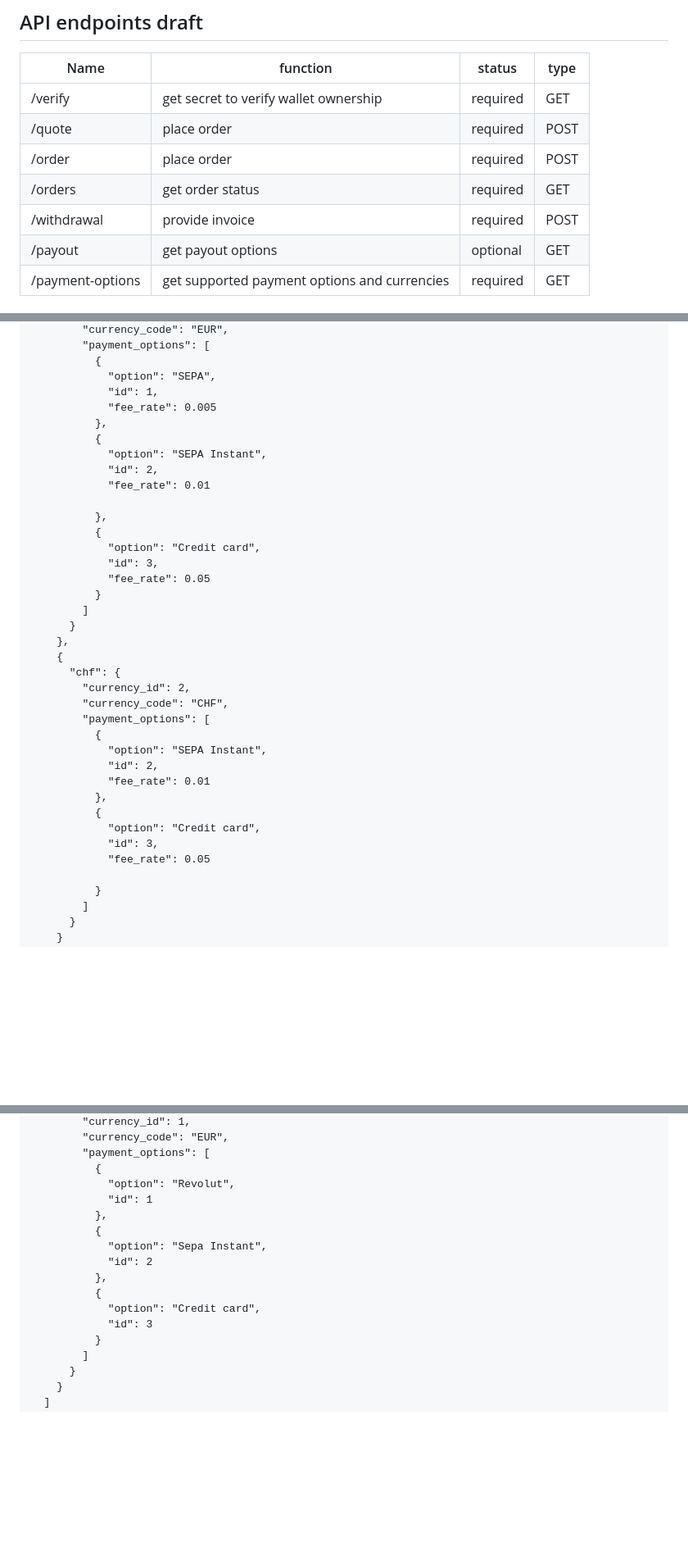
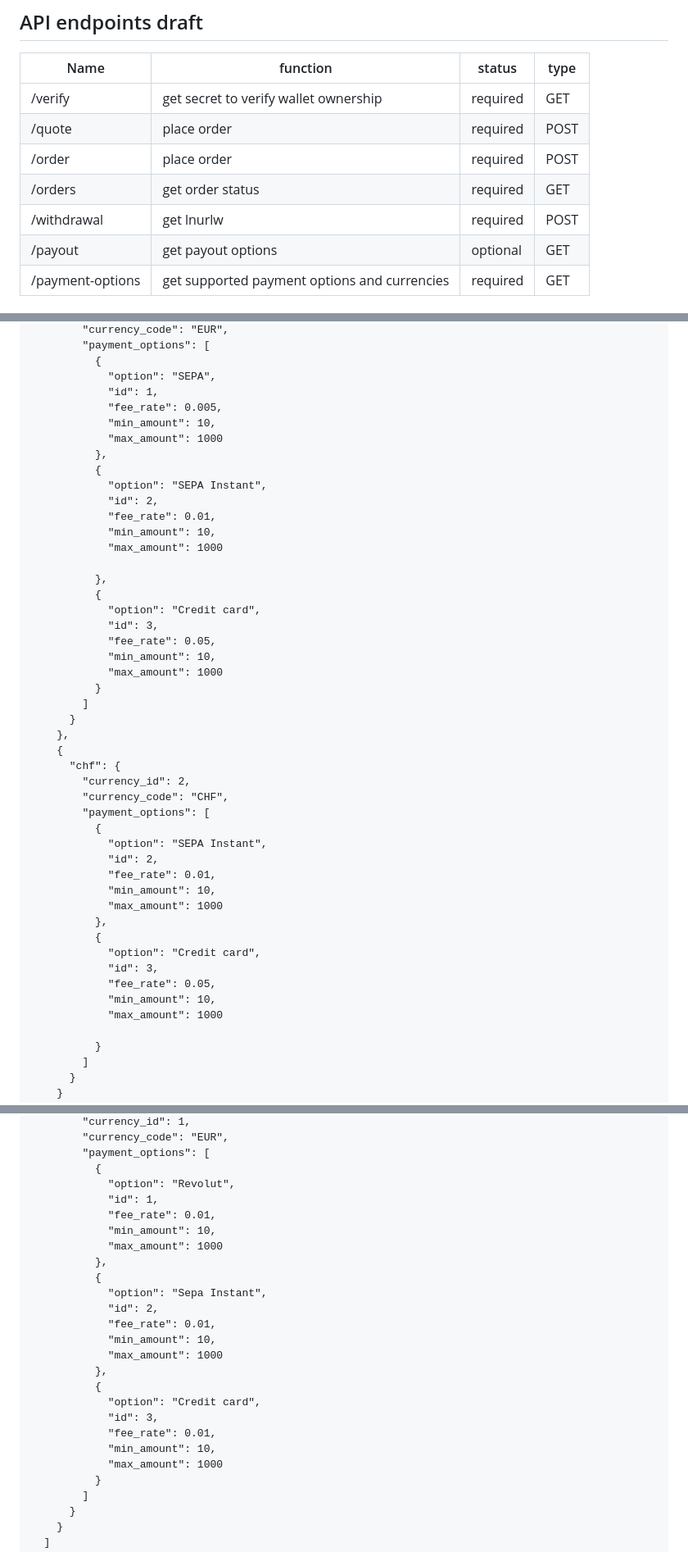
Before and after one commit to breez/fiatlink, a Markdown page: FLS01/README.md, 3 parts joined by grey strips. Shown: that part at 82% size. Drawn GitHub-style; blank space fills up the shorter version.

```diff
--- a/FLS01/README.md
+++ b/FLS01/README.md
@@ -62,7 +62,7 @@ Alternative options:
 | /quote         | place order                                     | required | POST |
 | /order         | place order                                     | required | POST |
 | /orders        | get order status                                | required | GET  |
-| /withdrawal    | provide invoice                                 |required  | POST |
+| /withdrawal    | get lnurlw                                      |required  | POST |
 | /payout        | get payout options                              | optional | GET  |
 | /payment-options | get supported payment options  and currencies | required | GET  |
 
@@ -174,18 +239,24 @@ If no currency_code is specified in request:
           {
             "option": "SEPA",
             "id": 1,
-            "fee_rate": 0.005
+            "fee_rate": 0.005,
+            "min_amount": 10,
+            "max_amount": 1000
           },
           {
             "option": "SEPA Instant",
             "id": 2,
-            "fee_rate": 0.01
+            "fee_rate": 0.01,
+            "min_amount": 10,
+            "max_amount": 1000
 
           },
           {
             "option": "Credit card",
             "id": 3,
-            "fee_rate": 0.05
+            "fee_rate": 0.05,
+            "min_amount": 10,
+            "max_amount": 1000
           }
         ]
       }
@@ -198,12 +269,16 @@ If no currency_code is specified in request:
           {
             "option": "SEPA Instant",
             "id": 2,
-            "fee_rate": 0.01
+            "fee_rate": 0.01,
+            "min_amount": 10,
+            "max_amount": 1000
           },
           {
             "option": "Credit card",
             "id": 3,
-            "fee_rate": 0.05
+            "fee_rate": 0.05,
+            "min_amount": 10,
+            "max_amount": 1000
 
           }
         ]
@@ -226,15 +301,24 @@ If currency_code (in this case EUR) is specified in request:
         "payment_options": [
           {
             "option": "Revolut",
-            "id": 1
+            "id": 1,
+            "fee_rate": 0.01,
+            "min_amount": 10,
+            "max_amount": 1000
           },
           {
             "option": "Sepa Instant",
-            "id": 2
+            "id": 2,
+            "fee_rate": 0.01,
+            "min_amount": 10,
+            "max_amount": 1000
           },
           {
             "option": "Credit card",
-            "id": 3
+            "id": 3,
+            "fee_rate": 0.01,
+            "min_amount": 10,
+            "max_amount": 1000
           }
         ]
       }
```
Also changed, not shown: other parts of FLS01/README.md (+67 -2 lines).
